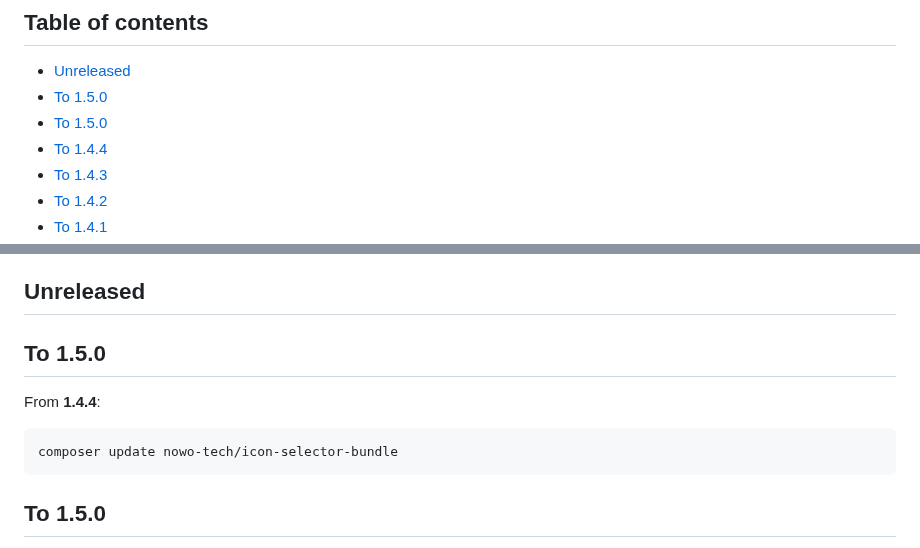
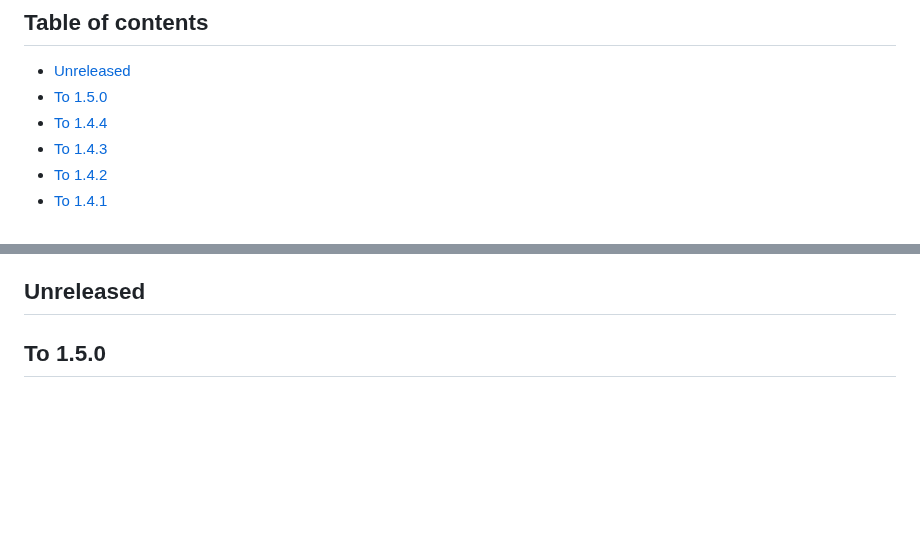
Before and after one commit to nowo-tech/IconSelectorBundle, a Markdown page: docs/UPGRADING.md, 2 parts joined by grey strips. Drawn GitHub-style; blank space fills up the shorter version.

Commit message:
docs(upgrading): merge duplicate To 1.5.0 section

````diff
--- a/docs/UPGRADING.md
+++ b/docs/UPGRADING.md
@@ -4,7 +4,6 @@
 
 - [Unreleased](#unreleased)
 - [To 1.5.0](#to-150)
-- [To 1.5.0](#to-150-1)
 - [To 1.4.4](#to-144)
 - [To 1.4.3](#to-143)
 - [To 1.4.2](#to-142)
@@ -45,14 +44,6 @@
   - [Twig-CS-Fixer (maintainers)](#twig-cs-fixer-maintainers)
 
 ## Unreleased
-
-## To 1.5.0
-
-From **1.4.4**:
-
-```bash
-composer update nowo-tech/icon-selector-bundle
-```
 
 ## To 1.5.0
 
````
